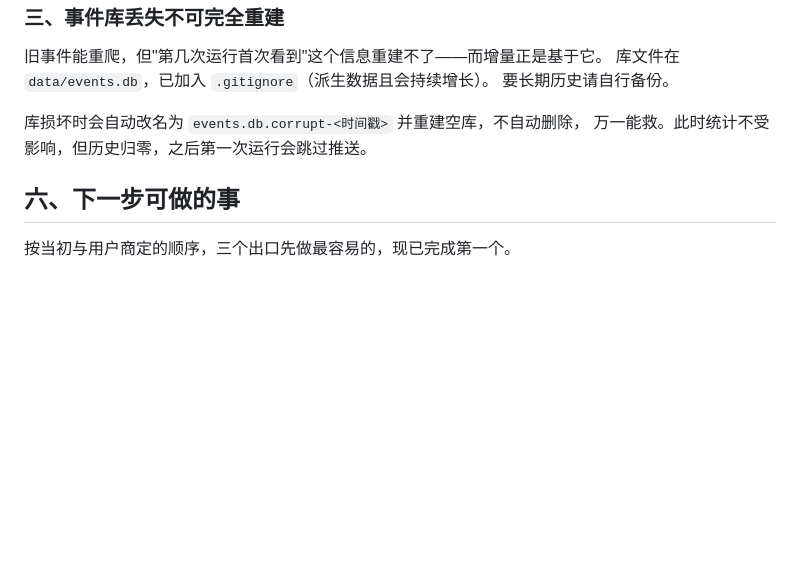
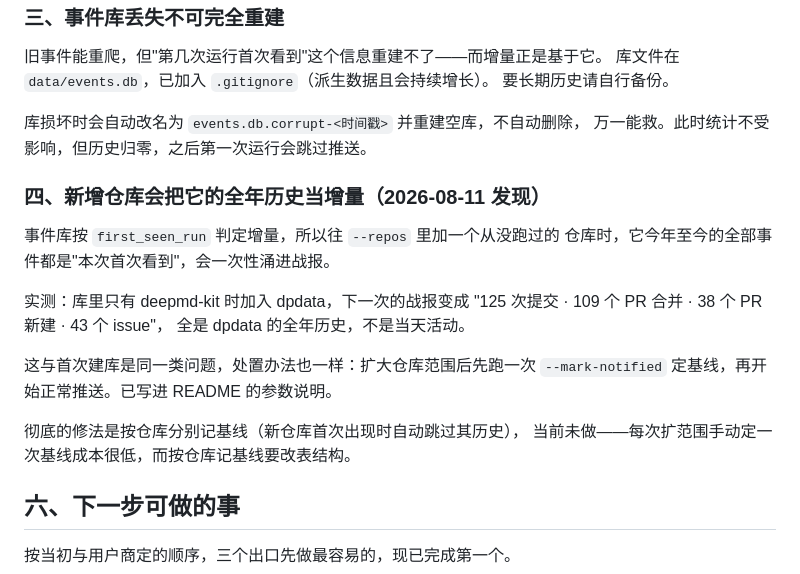
Before and after one commit to Ahri-qwq/DeepModeling_contributors, a Markdown page: docs/第二期工程/2026-08-10-进度与问题交接.md, the part around the change. Drawn GitHub-style; blank space fills up the shorter version.

Commit message:
docs: 记录新增仓库会把全年历史当增量的问题
往 --repos 里加一个从没跑过的仓库时，它今年至今的全部事件都是
"本次首次看到"，会一次性涌进战报。实测：库里只有 deepmd-kit 时
加入 dpdata，战报变成 125 次提交 / 109 个 PR 合并，全是 dpdata
的全年历史而非当天活动。

与首次建库同类，处置办法一样：扩范围后先跑一次 --mark-notified
定基线。彻底的修法是按仓库分别记基线，当前未做，理由写在文档里。

Co-Authored-By: Claude Opus 5 (1M context) <noreply@anthropic.com>

```diff
--- a/docs/第二期工程/2026-08-10-进度与问题交接.md
+++ b/docs/第二期工程/2026-08-10-进度与问题交接.md
@@ -133,6 +133,21 @@ API 消耗为零。但要每天全量跑就会遇到。
 库损坏时会自动改名为 `events.db.corrupt-<时间戳>` 并重建空库，不自动删除，
 万一能救。此时统计不受影响，但历史归零，之后第一次运行会跳过推送。
 
+### 四、新增仓库会把它的全年历史当增量（2026-08-11 发现）
+
+事件库按 `first_seen_run` 判定增量，所以往 `--repos` 里加一个从没跑过的
+仓库时，它今年至今的全部事件都是"本次首次看到"，会一次性涌进战报。
+
+实测：库里只有 deepmd-kit 时加入 dpdata，下一次的战报变成
+"125 次提交 · 109 个 PR 合并 · 38 个 PR 新建 · 43 个 issue"，
+全是 dpdata 的全年历史，不是当天活动。
+
+这与首次建库是同一类问题，处置办法也一样：扩大仓库范围后先跑一次
+`--mark-notified` 定基线，再开始正常推送。已写进 README 的参数说明。
+
+彻底的修法是按仓库分别记基线（新仓库首次出现时自动跳过其历史），
+当前未做——每次扩范围手动定一次基线成本很低，而按仓库记基线要改表结构。
+
 ## 六、下一步可做的事
 
 按当初与用户商定的顺序，三个出口先做最容易的，现已完成第一个。
```
